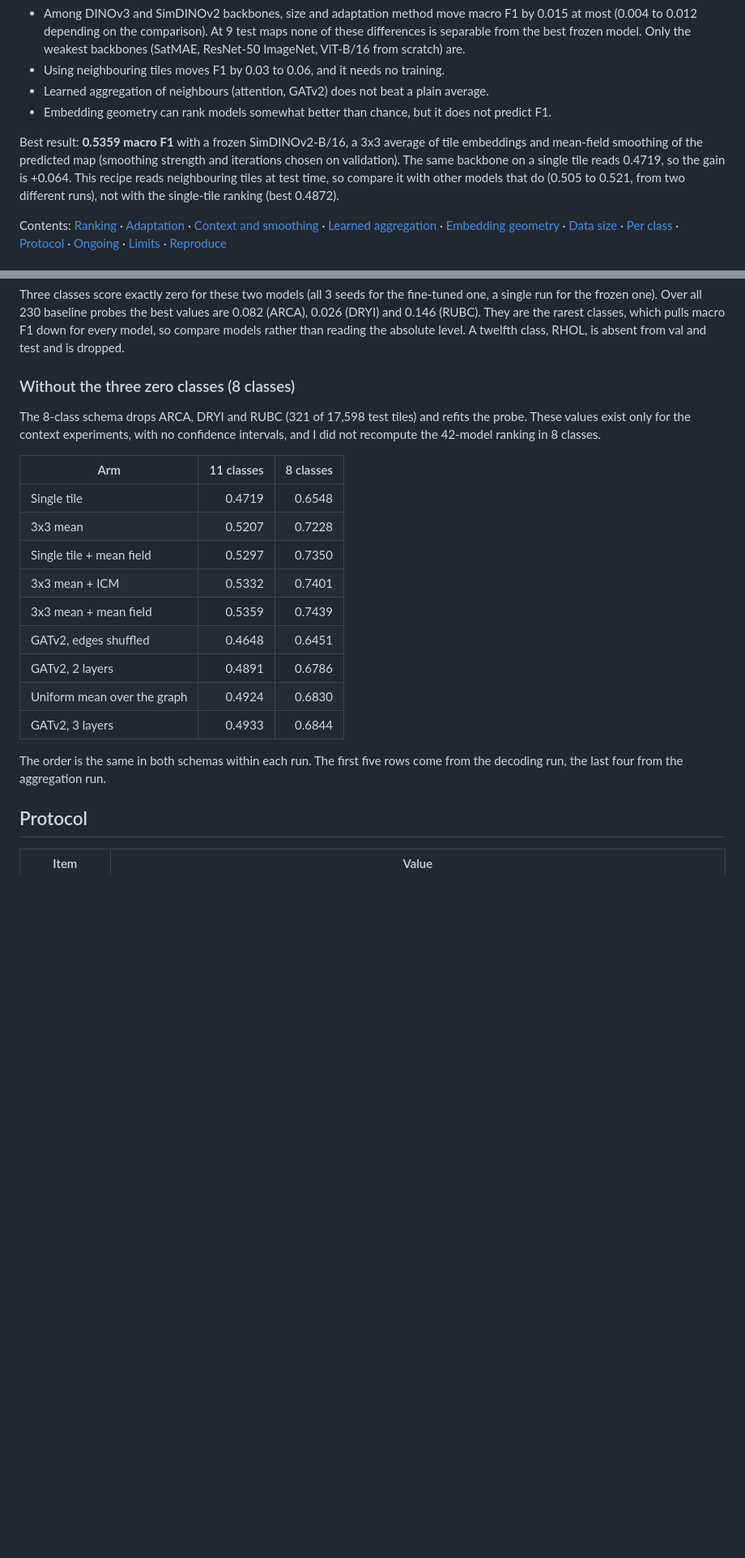
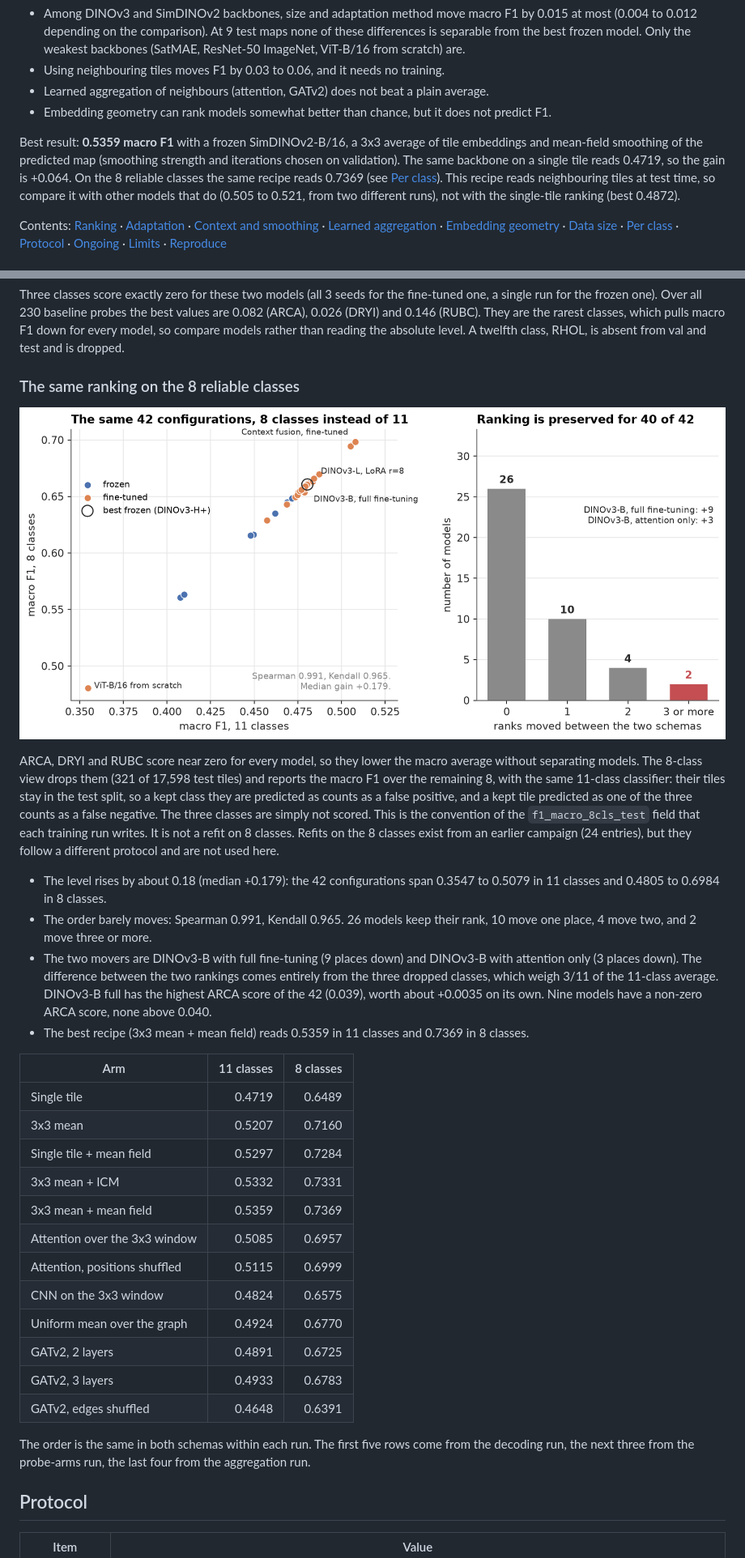
Before and after one commit to Lmague/benchmark-memoire, a Markdown page: README.md, 2 parts joined by grey strips. Shown at 81% size. Rendered like a GitHub page; pictures changed too: figures/readme/08_classes_8.png (added); blank space fills up the shorter version.

```diff
--- a/README.md
+++ b/README.md
@@ -11,7 +11,7 @@ What I found:
 - Learned aggregation of neighbours (attention, GATv2) does not beat a plain average.
 - Embedding geometry can rank models somewhat better than chance, but it does not predict F1.
 
-Best result: **0.5359 macro F1** with a frozen SimDINOv2-B/16, a 3x3 average of tile embeddings and mean-field smoothing of the predicted map (smoothing strength and iterations chosen on validation). The same backbone on a single tile reads 0.4719, so the gain is +0.064. This recipe reads neighbouring tiles at test time, so compare it with other models that do (0.505 to 0.521, from two different runs), not with the single-tile ranking (best 0.4872).
+Best result: **0.5359 macro F1** with a frozen SimDINOv2-B/16, a 3x3 average of tile embeddings and mean-field smoothing of the predicted map (smoothing strength and iterations chosen on validation). The same backbone on a single tile reads 0.4719, so the gain is +0.064. On the 8 reliable classes the same recipe reads 0.7369 (see [Per class](#per-class)). This recipe reads neighbouring tiles at test time, so compare it with other models that do (0.505 to 0.521, from two different runs), not with the single-tile ranking (best 0.4872).
 
 Contents: [Ranking](#ranking-of-42-configurations) · [Adaptation](#adaptation-methods) · [Context and smoothing](#neighbouring-tiles-and-smoothing) · [Learned aggregation](#learned-aggregation) · [Embedding geometry](#embedding-geometry) · [Data size](#data-size) · [Per class](#per-class) · [Protocol](#protocol) · [Ongoing](#ongoing-work) · [Limits](#limits) · [Reproduce](#reproduce)
 
@@ -154,23 +154,33 @@ Right: keeping 100 principal components recovers 97.4% to 100.3% of the full-emb
 
 Three classes score exactly zero for these two models (all 3 seeds for the fine-tuned one, a single run for the frozen one). Over all 230 baseline probes the best values are 0.082 (ARCA), 0.026 (DRYI) and 0.146 (RUBC). They are the rarest classes, which pulls macro F1 down for every model, so compare models rather than reading the absolute level. A twelfth class, RHOL, is absent from val and test and is dropped.
 
-### Without the three zero classes (8 classes)
+### The same ranking on the 8 reliable classes
 
-The 8-class schema drops ARCA, DRYI and RUBC (321 of 17,598 test tiles) and refits the probe. These values exist only for the context experiments, with no confidence intervals, and I did not recompute the 42-model ranking in 8 classes.
+![8-class view](figures/readme/08_classes_8.png)
+
+ARCA, DRYI and RUBC score near zero for every model, so they lower the macro average without separating models. The 8-class view drops them (321 of 17,598 test tiles) and reports the macro F1 over the remaining 8, with the same 11-class classifier: their tiles stay in the test split, so a kept class they are predicted as counts as a false positive, and a kept tile predicted as one of the three counts as a false negative. The three classes are simply not scored. This is the convention of the `f1_macro_8cls_test` field that each training run writes. It is not a refit on 8 classes. Refits on the 8 classes exist from an earlier campaign (24 entries), but they follow a different protocol and are not used here.
+
+- The level rises by about 0.18 (median +0.179): the 42 configurations span 0.3547 to 0.5079 in 11 classes and 0.4805 to 0.6984 in 8 classes.
+- The order barely moves: Spearman 0.991, Kendall 0.965. 26 models keep their rank, 10 move one place, 4 move two, and 2 move three or more.
+- The two movers are DINOv3-B with full fine-tuning (9 places down) and DINOv3-B with attention only (3 places down). The difference between the two rankings comes entirely from the three dropped classes, which weigh 3/11 of the 11-class average. DINOv3-B full has the highest ARCA score of the 42 (0.039), worth about +0.0035 on its own. Nine models have a non-zero ARCA score, none above 0.040.
+- The best recipe (3x3 mean + mean field) reads 0.5359 in 11 classes and 0.7369 in 8 classes.
 
 | Arm | 11 classes | 8 classes |
 |---|---:|---:|
-| Single tile | 0.4719 | 0.6548 |
-| 3x3 mean | 0.5207 | 0.7228 |
-| Single tile + mean field | 0.5297 | 0.7350 |
-| 3x3 mean + ICM | 0.5332 | 0.7401 |
-| 3x3 mean + mean field | 0.5359 | 0.7439 |
-| GATv2, edges shuffled | 0.4648 | 0.6451 |
-| GATv2, 2 layers | 0.4891 | 0.6786 |
-| Uniform mean over the graph | 0.4924 | 0.6830 |
-| GATv2, 3 layers | 0.4933 | 0.6844 |
+| Single tile | 0.4719 | 0.6489 |
+| 3x3 mean | 0.5207 | 0.7160 |
+| Single tile + mean field | 0.5297 | 0.7284 |
+| 3x3 mean + ICM | 0.5332 | 0.7331 |
+| 3x3 mean + mean field | 0.5359 | 0.7369 |
+| Attention over the 3x3 window | 0.5085 | 0.6957 |
+| Attention, positions shuffled | 0.5115 | 0.6999 |
+| CNN on the 3x3 window | 0.4824 | 0.6575 |
+| Uniform mean over the graph | 0.4924 | 0.6770 |
+| GATv2, 2 layers | 0.4891 | 0.6725 |
+| GATv2, 3 layers | 0.4933 | 0.6783 |
+| GATv2, edges shuffled | 0.4648 | 0.6391 |
 
-The order is the same in both schemas within each run. The first five rows come from the decoding run, the last four from the aggregation run.
+The order is the same in both schemas within each run. The first five rows come from the decoding run, the next three from the probe-arms run, the last four from the aggregation run.
 
 ## Protocol
 
```
Also changed, not shown: other parts of README.md (+44 -44 lines), 1 other file.
